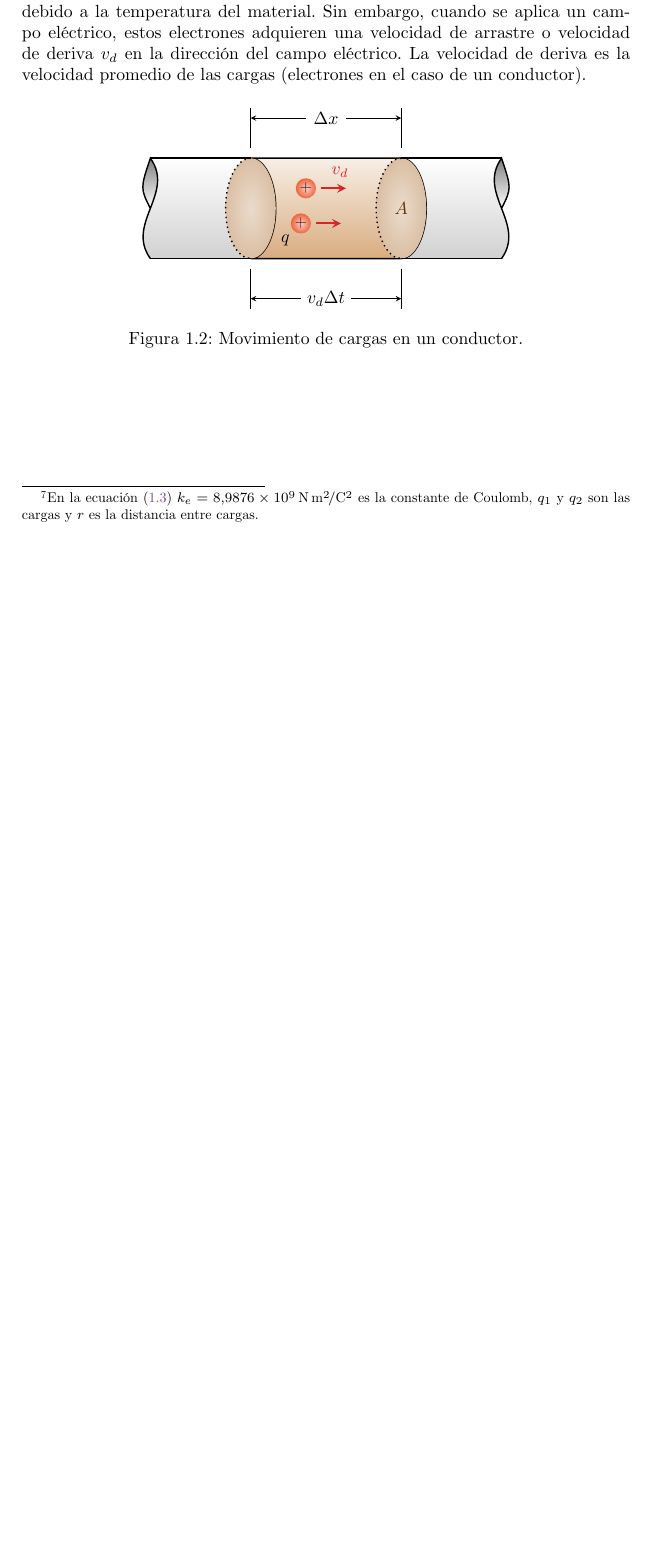
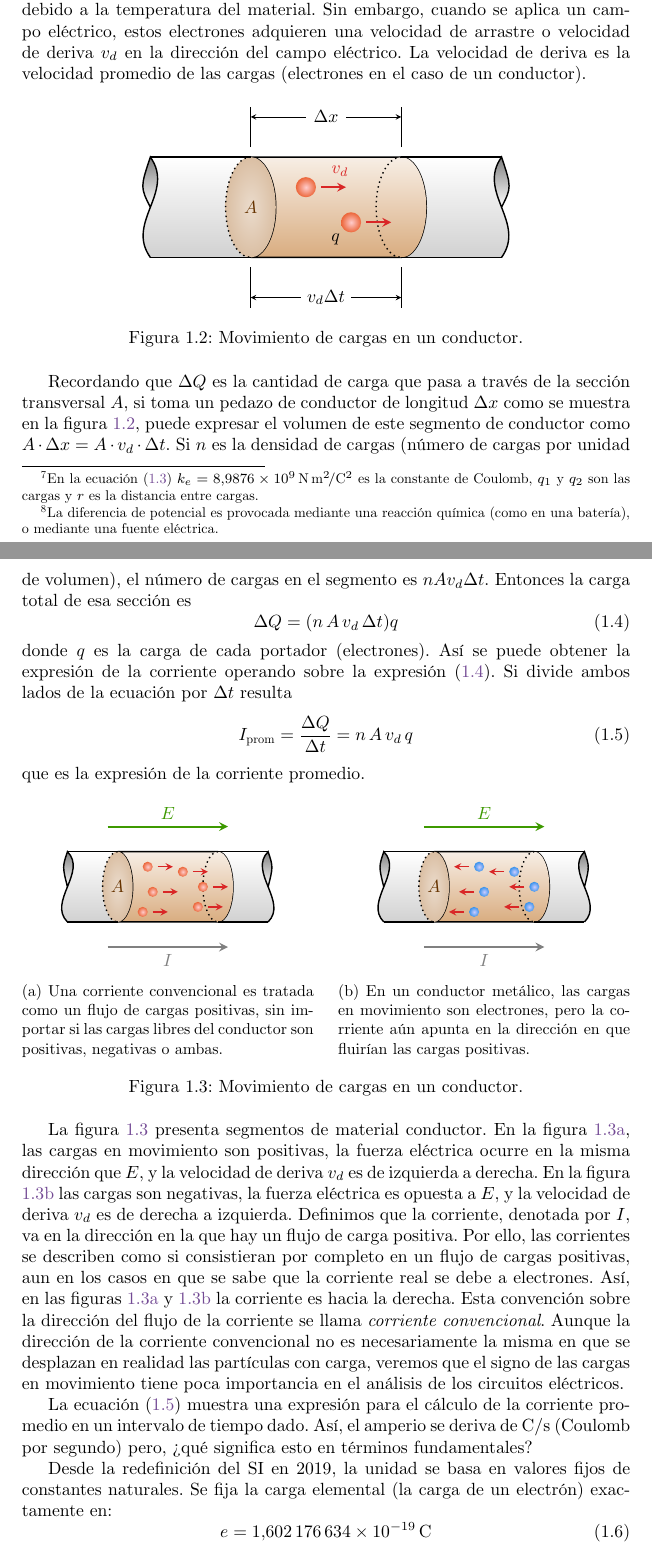
Before and after one commit to EVAnci/instrumentos_y_mediciones, a LaTeX thesis (main.tex, which reads chapters/1_unit/main.tex, chapters/1_unit/media/corriente_convencional.tex, chapters/1_unit/media/movimiento_de_cargas.tex): part of page 8 of 9 before the commit and two parts of pages 8 and 9 of 11 after it, the two joined at a grey line, cut so that both start at the same text, the shorter picture padded with empty space. Compiled offline with XeLaTeX.

Commit message:
add(chpt1): ampere unit

```diff
--- a/chapters/1_unit/main.tex
+++ b/chapters/1_unit/main.tex
@@ -162,39 +153,31 @@ Para que exista un movimiento de cargas, es necesario que exista una fuerza que
 \begin{equation}\label{eq_coulomb}
   F=k_e \frac{\lvert q_1 \rvert \cdot \lvert q_2 \rvert}{r^2}
 \end{equation}
-que actúa sobre las cargas libres (electrones) debido a la presencia de un campo eléctrico \(E\). Es decir, para que haya corriente eléctrica, debe existir un campo eléctrico que actúe sobre las cargas libres en el conductor. Este campo eléctrico puede ser generado por una diferencia de potencial entre dos puntos del conductor, como en el caso de una batería o una fuente de alimentación.
+Esta fuerza se manifiesta en un conductor en forma de campo eléctrico \(E\), que actúa sobre las cargas libres (electrones). Al provocar una diferencia de potencial\footnote{La diferencia de potencial es provocada mediante una reacción química (como en una batería), o mediante una fuente eléctrica.}, se crea este campo eléctrico que actúa sobre las cargas libres en el conductor.
 
 Cuando hay un campo eléctrico en un conductor, las cargas libres se aceleran y adquieren una velocidad. En palabras simples, podemos asociar la corriente eléctrica con el movimiento de cargas libres en un conductor.
 
 En un conductor, los electrones libres se mueven en direcciones aleatorias debido a la temperatura del material. Sin embargo, cuando se aplica un campo eléctrico, estos electrones adquieren una velocidad de arrastre o velocidad de deriva \(v_d\) en la dirección del campo eléctrico. La velocidad de deriva es la velocidad promedio de las cargas (electrones en el caso de un conductor).
-\begin{figure}[ht]
-  \centering
-  \begin{tikzpicture}[>=stealth]
-    \def\rx{0.5}
-    \def\ry{1}
-    \def\lle{1.5}
-    \def\curv{0.5}
+\input{chapters/1_unit/media/movimiento_de_cargas.tex}
 
-    \shade[top color=orange!70!black!10, bottom color=orange!70!black!50]
-      (-\lle, \ry) -- (\lle, \ry)
-      arc (90:-90:\rx cm and \ry cm)
-      -- (-\lle, -\ry)
-      arc (-90:90:\rx cm and \ry cm);
+Recordando que \(\Delta Q\) es la cantidad de carga que pasa a través de la sección transversal \(A\), si toma un pedazo de conductor de longitud \(\Delta x\) como se muestra en la figura \ref{fig_movimiento_de_cargas}, puede expresar el volumen de este segmento de conductor como \(A\cdot\Delta x=A\cdot v_d\cdot \Delta t\). Si \(n\) es la densidad de cargas (número de cargas por unidad de volumen), el número de cargas en el segmento es \(nAv_d\Delta t\). Entonces la carga total de esa sección es
+\begin{equation}\label{eq_carga_en_el_conductor}
+  \Delta Q = (n\, A\, v_d\, \Delta t) q
+\end{equation}
+donde \(q\) es la carga de cada portador (electrones). Así se puede obtener la expresión de la corriente operando sobre la expresión \eqref{eq_carga_en_el_conductor}. Si divide ambos lados de la ecuación por \(\Delta t\) resulta
+\begin{equation}\label{eq_corriente_promedio}
+  I_\text{prom}=\frac{\Delta Q}{\Delta t} = n \, A\, v_d\, q
+\end{equation}
+que es la expresión de la corriente promedio.
 
-    \shade (-\lle-2,0) .. controls (-\lle-2+\curv, 0.3) .. (-\lle-2, \ry) .. controls (-\lle-2-\curv+0.3, 0.4) .. (-\lle-2, 0);
-    \shade (\lle+2,0) .. controls (\lle+2-\curv, 0.3) .. (\lle+2, \ry) .. controls (\lle+2+\curv-0.3, 0.4) .. (\lle+2, 0);
+\input{chapters/1_unit/media/corriente_convencional.tex}
 
-    \shade[top color=white, bottom color=white!70!black!60]
-      (-\lle,-\ry) -- (-\lle-2,-\ry) .. controls (-\lle-2-\curv, -0.3) and (-\lle-2+\curv, 0.3) .. (-\lle-2, \ry) -- (-\lle,\ry);
-    \shade[top color=white, bottom color=white!70!black!60]
-      (\lle,-\ry) -- (\lle+2,-\ry) .. controls (\lle+2+\curv, -0.3) and (\lle+2-\curv, 0.3) .. (\lle+2, \ry) -- (\lle,\ry);
+La figura \ref{fig_corriente_convencional} presenta segmentos de material conductor. En la figura \ref{fig:flujo_de_cargas_positivas}, las cargas en movimiento son positivas, la fuerza eléctrica ocurre en la misma dirección que \(E\), y la velocidad de deriva \(v_d\) es de izquierda a derecha. En la figura \ref{fig:flujo_de_cargas_negativas} las cargas son negativas, la fuerza eléctrica es opuesta a \(E\), y la velocidad de deriva \(v_d\) es de derecha a izquierda. Definimos que la corriente, denotada por \(I\), va en la dirección en la que hay un flujo de carga positiva. Por ello, las corrientes se describen como si consistieran por completo en un flujo de cargas positivas, aun en los casos en que se sabe que la corriente real se debe a electrones. Así, en las figuras \ref{fig:flujo_de_cargas_positivas} y \ref{fig:flujo_de_cargas_negativas} la corriente es hacia la derecha. Esta convención sobre la dirección del flujo de la corriente se llama \emph{corriente convencional}. Aunque la dirección de la corriente convencional no es necesariamente la misma en que se desplazan en realidad las partículas con carga, veremos que el signo de las cargas en movimiento tiene poca importancia en el análisis de los circuitos eléctricos.
 
-    \draw[thick]
-      (-\lle, \ry) -- (\lle, \ry)
-      arc (90:-90:\rx cm and \ry cm)
-      -- (-\lle, -\ry)
-      arc (-90:90:\rx cm and \ry cm);
+La ecuación \eqref{eq_corriente_promedio} muestra una expresión para el cálculo de la corriente promedio en un intervalo de tiempo dado. Así, el amperio se deriva de \unit{\coulomb\per\second} (Coulomb por segundo) pero, ¿qué significa esto en términos fundamentales?
 
+Desde la redefinición del SI en 2019, la unidad se basa en valores fijos de constantes naturales. Se fija la carga elemental (la carga de un electrón) exactamente en:
+\begin{equation}
+    e = \qty{1.602176634d-19}{\coulomb}
+\end{equation}
 
-    \shade[outer color=orange!60!black!36, inner color=orange!60!black!20] (\lle,0) ellipse (\rx cm and \ry cm);
-    \shade[outer color=orange!60!black!36, inner color=orange!60!black!20] (-\lle,0) ellipse (\rx cm and \ry cm);
@@ -201,12 +194,5 @@ En un conductor, los electrones libres se mueven en direcciones aleatorias debid
 
-    \draw[black,thick] (-\lle-2,-\ry) .. controls (-\lle-2-\curv, -0.3) and (-\lle-2+\curv, 0.3) .. (-\lle-2, \ry) .. controls (-\lle-2-\curv+0.3, 0.4) .. (-\lle-2, 0);
-    \draw[black,thick] (\lle+2,-\ry) .. controls (\lle+2+\curv, -0.3) and (\lle+2-\curv, 0.3) .. (+\lle+2, \ry) .. controls (\lle+2+\curv-0.3, 0.4) .. (\lle+2, 0);
-    \draw[black,thick] (-\lle,\ry) -- (-\lle-2,\ry);
-    \draw[black,thick] (-\lle,-\ry) -- (-\lle-2,-\ry);
-    \draw[black,thick] (\lle,\ry) -- (\lle+2,\ry);
-    \draw[black,thick] (\lle,-\ry) -- (\lle+2,-\ry);
+\subsubsection{Evolución del estándar: De la fuerza al flujo}
 
-    \draw[thick, dotted] (-\lle,\ry) arc (90:270:\rx cm and \ry cm);
-    \draw[thick, dotted] (\lle,\ry) arc (90:270:\rx cm and \ry cm);
+Es fundamental distinguir entre la definición histórica, que rigió la metrología durante gran parte del siglo XX, y la definición moderna basada en constantes fundamentales.
 
-    \node at (\lle, 0) {\color{orange!40!black}\(A\)};
@@ -213,21 +204,8 @@ En un conductor, los electrones libres se mueven en direcciones aleatorias debid
 
-    \draw[thin] (-\lle,\ry+0.2) -- (-\lle,\ry+1);
-    \draw[thin] (\lle,\ry+0.2) -- (\lle,\ry+1);
-    \draw[thin,->] (-0.4,\ry+0.8) -- (-\lle,\ry+0.8);
-    \draw[thin,->] (0.4,\ry+0.8) -- (\lle,\ry+0.8);
-    \node at (0,\ry+0.8) {\(\Delta x\)};
+Esta definición dependía de una configuración geométrica ideal (cables infinitos, sección despreciable) difícil de replicar con alta precisión en un laboratorio.
 
-    \draw[thin] (-\lle,-\ry-0.2) -- (-\lle,-\ry-1);
-    \draw[thin] (\lle,-\ry-0.2) -- (\lle,-\ry-1);
-    \draw[thin,->] (-0.5,-\ry-0.8) -- (-\lle,-\ry-0.8);
-    \draw[thin,->] (0.5,-\ry-0.8) -- (\lle,-\ry-0.8);
-    \node at (0,-\ry-0.8) {\(v_d \Delta t\)};
+La redefinición eliminó la dependencia de la geometría y la fuerza mecánica. Ahora, el amperio se define fijando la carga elemental \(e\) (un contador de partículas) y el segundo (basado en el reloj atómico de cesio).
 
-    \shade[inner color=white!80!red, outer color=orange!50!red!70!lightgray] (-0.4,0.4) node{\footnotesize\textbf{+}} circle (.2) [radius=1pt];
-    \draw[very thick,color=red!70!gray,->] (-0.1,0.4) node[above right=3pt] {\(v_d\)}-- (0.4,0.4) ;
-    \shade[inner color=white!80!red, outer color=orange!50!red!70!lightgray] (-0.5,-0.3) node{\footnotesize\textbf{+}} node[below left=4pt] {\(q\)} circle (.2) [radius=1pt];
-    \draw[very thick,color=red!70!gray,->] (-0.2,-0.3) -- (0.3,-0.3);
-  \end{tikzpicture}
-  \caption{Movimiento de cargas en un conductor.}
-  \label{fig_movimiento_de_cargas}
-\end{figure}
+Al fijar la carga elemental \(e\) como exacta, la permeabilidad del vacío \(\mu_0\) dejó de ser una constante exacta. En el sistema actual, \(\mu_0\) es un valor que debe determinarse experimentalmente, con una incertidumbre asociada (proporcional a la constante de estructura fina \(\alpha\)).
+
+\subsection{Definición de Voltio}
--- /dev/null
+++ b/chapters/1_unit/media/corriente_convencional.tex
@@ -0,0 +1,132 @@
+\begin{figure}[ht]
+  \centering
+  \begin{subfigure}[b]{0.48\textwidth}
+    \centering
+    \begin{tikzpicture}[>=stealth]
+      \def\rx{0.3}
+      \def\ry{0.7}
+      \def\lle{1}
+      \def\cond{1}
+      \def\curv{0.4}
+
+      % Sombra conductor
+      \shade[top color=orange!70!black!10, bottom color=orange!70!black!50]
+        (-\lle, \ry) -- (\lle, \ry)
+        arc (90:-90:\rx cm and \ry cm)
+        -- (-\lle, -\ry)
+        arc (-90:90:\rx cm and \ry cm);
+
+      % Sombra D (de corte)
+      \shade (-\lle-\cond,0) .. controls (-\lle-\cond+\curv, 0.3) .. (-\lle-\cond, \ry) .. controls (-\lle-\cond-\curv+0.3, 0.4) .. (-\lle-\cond, 0);
+      \shade (\lle+\cond,0) .. controls (\lle+\cond-\curv, 0.3) .. (\lle+\cond, \ry) .. controls (\lle+\cond+\curv-0.3, 0.4) .. (\lle+\cond, 0);
+
+      % Sombra corte
+      \shade[top color=white, bottom color=white!70!black!60]
+        (-\lle,-\ry) -- (-\lle-\cond,-\ry) .. controls (-\lle-\cond-\curv, -0.3) and (-\lle-\cond+\curv, 0.3) .. (-\lle-\cond, \ry) -- (-\lle,\ry);
+      \shade[top color=white, bottom color=white!70!black!60]
+        (\lle,-\ry) -- (\lle+\cond,-\ry) .. controls (\lle+\cond+\curv, -0.3) and (\lle+\cond-\curv, 0.3) .. (\lle+\cond, \ry) -- (\lle,\ry);
+
+      \draw[thick]
+        (-\lle, \ry) -- (\lle, \ry)
+        arc (90:-90:\rx cm and \ry cm)
+        -- (-\lle, -\ry)
+        arc (-90:90:\rx cm and \ry cm);
+
+
+      \shade[bottom color=orange!70!black!50, top color=orange!70!black!10] (\lle,0) ellipse (\rx cm and \ry cm);
+      \shade[outer color=orange!60!black!36, inner color=orange!60!black!20] (-\lle,0) ellipse (\rx cm and \ry cm);
+
+      % Sección de corte
+      \draw[black,thick] (-\lle-\cond,-\ry) .. controls (-\lle-\cond-\curv, -0.3) and (-\lle-\cond+\curv, 0.3) .. (-\lle-\cond, \ry) .. controls (-\lle-\cond-\curv+0.3, 0.4) .. (-\lle-\cond, 0);
+      \draw[black,thick] (\lle+\cond,-\ry) .. controls (\lle+\cond+\curv, -0.3) and (\lle+\cond-\curv, 0.3) .. (+\lle+\cond, \ry) .. controls (\lle+\cond+\curv-0.3, 0.4) .. (\lle+\cond, 0);
+      \draw[black,thick] (-\lle,\ry) -- (-\lle-\cond,\ry);
+      \draw[black,thick] (-\lle,-\ry) -- (-\lle-\cond,-\ry);
+      \draw[black,thick] (\lle,\ry) -- (\lle+\cond,\ry);
+      \draw[black,thick] (\lle,-\ry) -- (\lle+\cond,-\ry);
+
+      \draw[thick, dotted] (-\lle,\ry) arc (90:270:\rx cm and \ry cm);
+      \draw[thick, dotted] (\lle,\ry) arc (90:270:\rx cm and \ry cm);
+
+      \node at (-\lle, 0) {\color{orange!40!black}\(A\)};
+
+      % Dirección de la corriente convencional
+      \draw[very thick, gray, ->] (-\lle-0.2,-\ry-0.5) -- node[below]{\(I\)} (\lle+0.2,-\ry-0.5);
+      % Dirección del campo eléctrico
+      \draw[very thick, green!60!yellow!60!black, ->] (-\lle-0.2,\ry+0.5) -- node[above]{\(E\)} (\lle+0.2,\ry+0.5);
+
+      % Cargas
+      \foreach \x\y in {-0.4/0.4,-0.3/-0.1,-0.5/-0.5,0.3/0.3,0.7/0,0.6/-0.4} {
+        \shade[inner color=white!80!red, outer color=orange!50!red!70!lightgray] (\x,\y) circle (.1) [radius=1pt];
+        \draw[thick,color=red!70!gray,->] (\x+0.2,\y) -- (\x+0.5,\y) ;
+      }
+    \end{tikzpicture}
+    \caption{Una corriente convencional es tratada como un flujo de cargas positivas, sin importar si las cargas libres del conductor son positivas, negativas o ambas.}
+    \label{fig:flujo_de_cargas_positivas}
+  \end{subfigure}
+  \hfill
+  \begin{subfigure}[b]{0.48\textwidth}
+    \centering
+    \begin{tikzpicture}[>=stealth]
+      \def\rx{0.3}
+      \def\ry{0.7}
+      \def\lle{1}
+      \def\cond{1}
+      \def\curv{0.4}
+
+      % Sombra conductor
+      \shade[top color=orange!70!black!10, bottom color=orange!70!black!50]
+        (-\lle, \ry) -- (\lle, \ry)
+        arc (90:-90:\rx cm and \ry cm)
+        -- (-\lle, -\ry)
+        arc (-90:90:\rx cm and \ry cm);
+
+      % Sombra D (de corte)
+      \shade (-\lle-\cond,0) .. controls (-\lle-\cond+\curv, 0.3) .. (-\lle-\cond, \ry) .. controls (-\lle-\cond-\curv+0.3, 0.4) .. (-\lle-\cond, 0);
+      \shade (\lle+\cond,0) .. controls (\lle+\cond-\curv, 0.3) .. (\lle+\cond, \ry) .. controls (\lle+\cond+\curv-0.3, 0.4) .. (\lle+\cond, 0);
+
+      % Sombra corte
+      \shade[top color=white, bottom color=white!70!black!60]
+        (-\lle,-\ry) -- (-\lle-\cond,-\ry) .. controls (-\lle-\cond-\curv, -0.3) and (-\lle-\cond+\curv, 0.3) .. (-\lle-\cond, \ry) -- (-\lle,\ry);
+      \shade[top color=white, bottom color=white!70!black!60]
+        (\lle,-\ry) -- (\lle+\cond,-\ry) .. controls (\lle+\cond+\curv, -0.3) and (\lle+\cond-\curv, 0.3) .. (\lle+\cond, \ry) -- (\lle,\ry);
+
+      \draw[thick]
+        (-\lle, \ry) -- (\lle, \ry)
+        arc (90:-90:\rx cm and \ry cm)
+        -- (-\lle, -\ry)
+        arc (-90:90:\rx cm and \ry cm);
+
+
+      \shade[bottom color=orange!70!black!50, top color=orange!70!black!10] (\lle,0) ellipse (\rx cm and \ry cm);
+      \shade[outer color=orange!60!black!36, inner color=orange!60!black!20] (-\lle,0) ellipse (\rx cm and \ry cm);
+
+      % Sección de corte
+      \draw[black,thick] (-\lle-\cond,-\ry) .. controls (-\lle-\cond-\curv, -0.3) and (-\lle-\cond+\curv, 0.3) .. (-\lle-\cond, \ry) .. controls (-\lle-\cond-\curv+0.3, 0.4) .. (-\lle-\cond, 0);
+      \draw[black,thick] (\lle+\cond,-\ry) .. controls (\lle+\cond+\curv, -0.3) and (\lle+\cond-\curv, 0.3) .. (+\lle+\cond, \ry) .. controls (\lle+\cond+\curv-0.3, 0.4) .. (\lle+\cond, 0);
+      \draw[black,thick] (-\lle,\ry) -- (-\lle-\cond,\ry);
+      \draw[black,thick] (-\lle,-\ry) -- (-\lle-\cond,-\ry);
+      \draw[black,thick] (\lle,\ry) -- (\lle+\cond,\ry);
+      \draw[black,thick] (\lle,-\ry) -- (\lle+\cond,-\ry);
+
+      \draw[thick, dotted] (-\lle,\ry) arc (90:270:\rx cm and \ry cm);
+      \draw[thick, dotted] (\lle,\ry) arc (90:270:\rx cm and \ry cm);
+
+      \node at (-\lle, 0) {\color{orange!40!black}\(A\)};
+
+      % Dirección de la corriente convencional
+      \draw[very thick, gray, ->] (-\lle-0.2,-\ry-0.5) -- node[below]{\(I\)} (\lle+0.2,-\ry-0.5);
+      % Dirección del campo eléctrico
+      \draw[very thick, green!60!yellow!60!black, ->] (-\lle-0.2,\ry+0.5) -- node[above]{\(E\)} (\lle+0.2,\ry+0.5);
+
+      % Cargas
+      \foreach \x\y in {-0.1/0.4,0/-0.1,-0.2/-0.5,0.6/0.3,1/0,0.9/-0.4} {
+        \shade[inner color=white!80!blue, outer color=cyan!50!blue!70!lightgray] (\x,\y) circle (.1) [radius=1pt];
+        \draw[thick,color=red!70!gray,->] (\x-0.2,\y) -- (\x-0.5,\y) ;
+      }
+    \end{tikzpicture}
+    \caption{En un conductor metálico, las cargas en movimiento son electrones, pero la corriente aún apunta en la dirección en que fluirían las cargas positivas.}
+    \label{fig:flujo_de_cargas_negativas}
+  \end{subfigure}
+  \caption{Movimiento de cargas en un conductor.}
+  \label{fig_corriente_convencional}
+\end{figure}
--- /dev/null
+++ b/chapters/1_unit/media/movimiento_de_cargas.tex
@@ -0,0 +1,70 @@
+\begin{figure}[ht]
+  \centering
+  \begin{tikzpicture}[>=stealth]
+    \def\rx{0.5}
+    \def\ry{1}
+    \def\lle{1.5}
+    \def\curv{0.5}
+
+    % Sombra conductor
+    \shade[top color=orange!70!black!10, bottom color=orange!70!black!50]
+      (-\lle, \ry) -- (\lle, \ry)
+      arc (90:-90:\rx cm and \ry cm)
+      -- (-\lle, -\ry)
+      arc (-90:90:\rx cm and \ry cm);
+
+    % Sombra D (de corte)
+    \shade (-\lle-2,0) .. controls (-\lle-2+\curv, 0.3) .. (-\lle-2, \ry) .. controls (-\lle-2-\curv+0.3, 0.4) .. (-\lle-2, 0);
+    \shade (\lle+2,0) .. controls (\lle+2-\curv, 0.3) .. (\lle+2, \ry) .. controls (\lle+2+\curv-0.3, 0.4) .. (\lle+2, 0);
+
+    % Sombra corte
+    \shade[top color=white, bottom color=white!70!black!60]
+      (-\lle,-\ry) -- (-\lle-2,-\ry) .. controls (-\lle-2-\curv, -0.3) and (-\lle-2+\curv, 0.3) .. (-\lle-2, \ry) -- (-\lle,\ry);
+    \shade[top color=white, bottom color=white!70!black!60]
+      (\lle,-\ry) -- (\lle+2,-\ry) .. controls (\lle+2+\curv, -0.3) and (\lle+2-\curv, 0.3) .. (\lle+2, \ry) -- (\lle,\ry);
+
+    \draw[thick]
+      (-\lle, \ry) -- (\lle, \ry)
+      arc (90:-90:\rx cm and \ry cm)
+      -- (-\lle, -\ry)
+      arc (-90:90:\rx cm and \ry cm);
+
+
+    \shade[bottom color=orange!70!black!50, top color=orange!70!black!10] (\lle,0) ellipse (\rx cm and \ry cm);
+    \shade[outer color=orange!60!black!36, inner color=orange!60!black!20] (-\lle,0) ellipse (\rx cm and \ry cm);
+
+    % Sección de corte
+    \draw[black,thick] (-\lle-2,-\ry) .. controls (-\lle-2-\curv, -0.3) and (-\lle-2+\curv, 0.3) .. (-\lle-2, \ry) .. controls (-\lle-2-\curv+0.3, 0.4) .. (-\lle-2, 0);
+    \draw[black,thick] (\lle+2,-\ry) .. controls (\lle+2+\curv, -0.3) and (\lle+2-\curv, 0.3) .. (+\lle+2, \ry) .. controls (\lle+2+\curv-0.3, 0.4) .. (\lle+2, 0);
+    \draw[black,thick] (-\lle,\ry) -- (-\lle-2,\ry);
+    \draw[black,thick] (-\lle,-\ry) -- (-\lle-2,-\ry);
+    \draw[black,thick] (\lle,\ry) -- (\lle+2,\ry);
+    \draw[black,thick] (\lle,-\ry) -- (\lle+2,-\ry);
+
+    \draw[thick, dotted] (-\lle,\ry) arc (90:270:\rx cm and \ry cm);
+    \draw[thick, dotted] (\lle,\ry) arc (90:270:\rx cm and \ry cm);
+
+    \node at (-\lle, 0) {\color{orange!40!black}\(A\)};
+
+    % Cotas de medida
+    \draw[thin] (-\lle,\ry+0.2) -- (-\lle,\ry+1);
+    \draw[thin] (\lle,\ry+0.2) -- (\lle,\ry+1);
+    \draw[thin,->] (-0.4,\ry+0.8) -- (-\lle,\ry+0.8);
+    \draw[thin,->] (0.4,\ry+0.8) -- (\lle,\ry+0.8);
+    \node at (0,\ry+0.8) {\(\Delta x\)};
+
+    \draw[thin] (-\lle,-\ry-0.2) -- (-\lle,-\ry-1);
+    \draw[thin] (\lle,-\ry-0.2) -- (\lle,-\ry-1);
+    \draw[thin,->] (-0.5,-\ry-0.8) -- (-\lle,-\ry-0.8);
+    \draw[thin,->] (0.5,-\ry-0.8) -- (\lle,-\ry-0.8);
+    \node at (0,-\ry-0.8) {\(v_d \Delta t\)};
+
+    % Cargas
+    \shade[inner color=white!80!red, outer color=orange!50!red!70!lightgray] (-0.4,0.4) circle (.2) [radius=1pt];
+    \draw[very thick,color=red!70!gray,->] (-0.1,0.4) node[above right=3pt] {\(v_d\)}-- (0.4,0.4) ;
+    \shade[inner color=white!80!red, outer color=orange!50!red!70!lightgray] (0.5,-0.3) node[below left=4pt] {\(q\)} circle (.2) [radius=1pt];
+    \draw[very thick,color=red!70!gray,->] (0.8,-0.3) -- (1.3,-0.3);
+  \end{tikzpicture}
+  \caption{Movimiento de cargas en un conductor.}
+  \label{fig_movimiento_de_cargas}
+\end{figure}
--- a/preamble.tex
+++ b/preamble.tex
@@ -20,6 +20,7 @@
 
 % Math stuff
 \usepackage{amsmath}
+\usepackage{amssymb}
 
 % Colors
 \usepackage{xcolor}
@@ -49,6 +50,7 @@
 
 % captions and references
 \usepackage{caption}
+\usepackage{subcaption}
 
 % pgfplots and tikz for graphs
 \usepackage[mode=buildnew]{standalone}
```
Also changed, not shown: chapters/1_unit/media/flujo_electrico.tex (added, +10 -0 lines), chapters/1_unit/main.tex (26 more changed lines).
